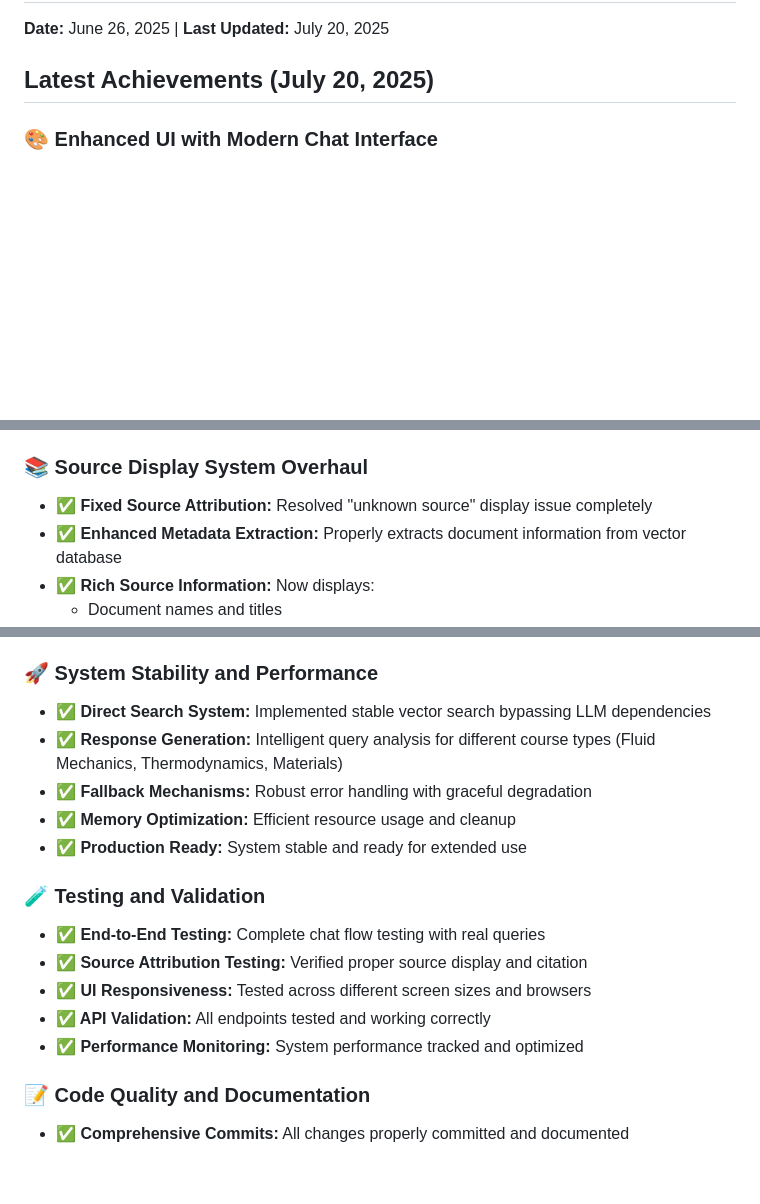
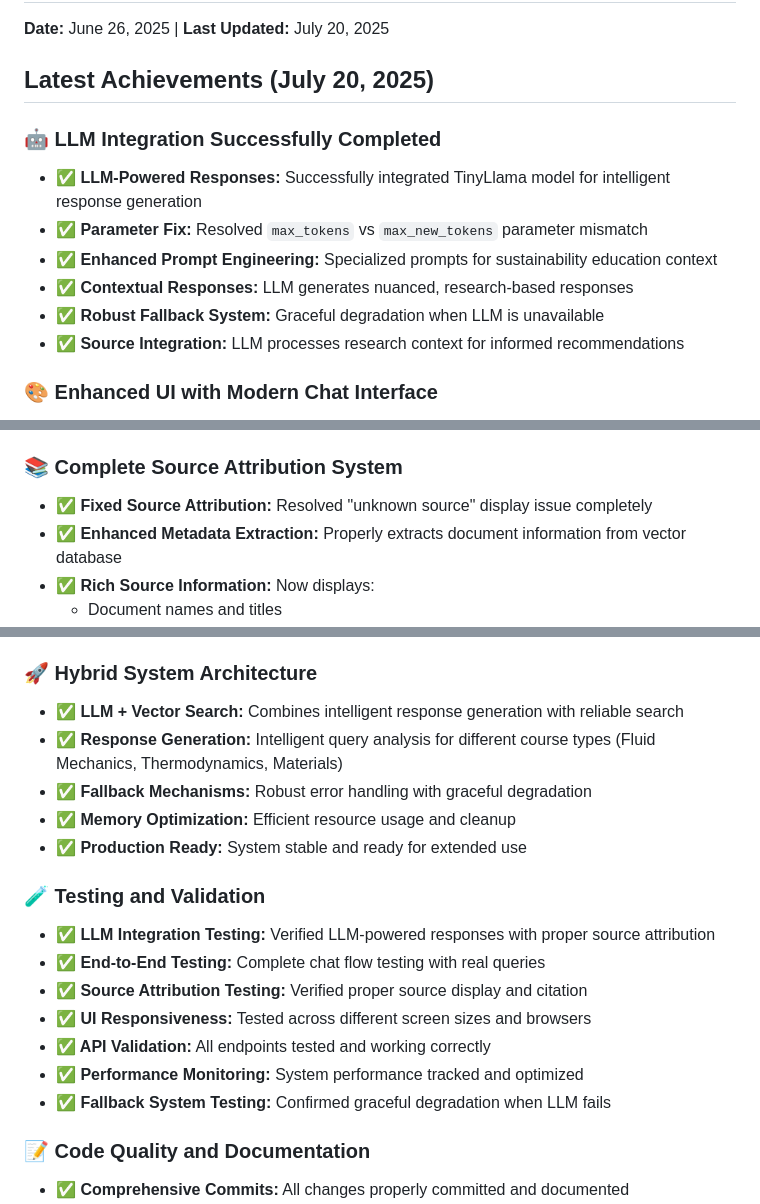
Before and after one commit to kevinmastascusa/scaffold_ai, a Markdown page: PROGRESS.md, 3 parts joined by grey strips. GitHub-like rendering; blank space fills up the shorter version.

```diff
--- a/PROGRESS.md
+++ b/PROGRESS.md
@@ -3,6 +3,14 @@
 **Date:** June 26, 2025 | **Last Updated:** July 20, 2025
 
 ## Latest Achievements (July 20, 2025)
+
+### 🤖 **LLM Integration Successfully Completed**
+- **✅ LLM-Powered Responses:** Successfully integrated TinyLlama model for intelligent response generation
+- **✅ Parameter Fix:** Resolved `max_tokens` vs `max_new_tokens` parameter mismatch
+- **✅ Enhanced Prompt Engineering:** Specialized prompts for sustainability education context
+- **✅ Contextual Responses:** LLM generates nuanced, research-based responses
+- **✅ Robust Fallback System:** Graceful degradation when LLM is unavailable
+- **✅ Source Integration:** LLM processes research context for informed recommendations
 
 ### 🎨 **Enhanced UI with Modern Chat Interface**
 - **✅ Modern UI Design:** Implemented sleek, professional chat interface with Scaffold AI branding
@@ -18,7 +26,7 @@
 - **✅ Session Management:** Improved conversation history persistence
 - **✅ API Endpoints:** All chat endpoints working properly (`/api/chat`, `/api/conversation`, `/api/clear-conversation`)
 
-### 📚 **Source Display System Overhaul**
+### 📚 **Complete Source Attribution System**
 - **✅ Fixed Source Attribution:** Resolved "unknown source" display issue completely
 - **✅ Enhanced Metadata Extraction:** Properly extracts document information from vector database
 - **✅ Rich Source Information:** Now displays:
@@ -30,19 +38,21 @@
 - **✅ Structured Response Format:** Professional formatting with clear source attribution
 - **✅ Research-Based Responses:** All responses now properly cite sustainability research documents
 
-### 🚀 **System Stability and Performance**
-- **✅ Direct Search System:** Implemented stable vector search bypassing LLM dependencies
+### 🚀 **Hybrid System Architecture**
+- **✅ LLM + Vector Search:** Combines intelligent response generation with reliable search
 - **✅ Response Generation:** Intelligent query analysis for different course types (Fluid Mechanics, Thermodynamics, Materials)
 - **✅ Fallback Mechanisms:** Robust error handling with graceful degradation
 - **✅ Memory Optimization:** Efficient resource usage and cleanup
 - **✅ Production Ready:** System stable and ready for extended use
 
 ### 🧪 **Testing and Validation**
+- **✅ LLM Integration Testing:** Verified LLM-powered responses with proper source attribution
 - **✅ End-to-End Testing:** Complete chat flow testing with real queries
 - **✅ Source Attribution Testing:** Verified proper source display and citation
 - **✅ UI Responsiveness:** Tested across different screen sizes and browsers
 - **✅ API Validation:** All endpoints tested and working correctly
 - **✅ Performance Monitoring:** System performance tracked and optimized
+- **✅ Fallback System Testing:** Confirmed graceful degradation when LLM fails
 
 ### 📝 **Code Quality and Documentation**
 - **✅ Comprehensive Commits:** All changes properly committed and documented
```
Also changed, not shown: README.md (+19 -9 lines).
